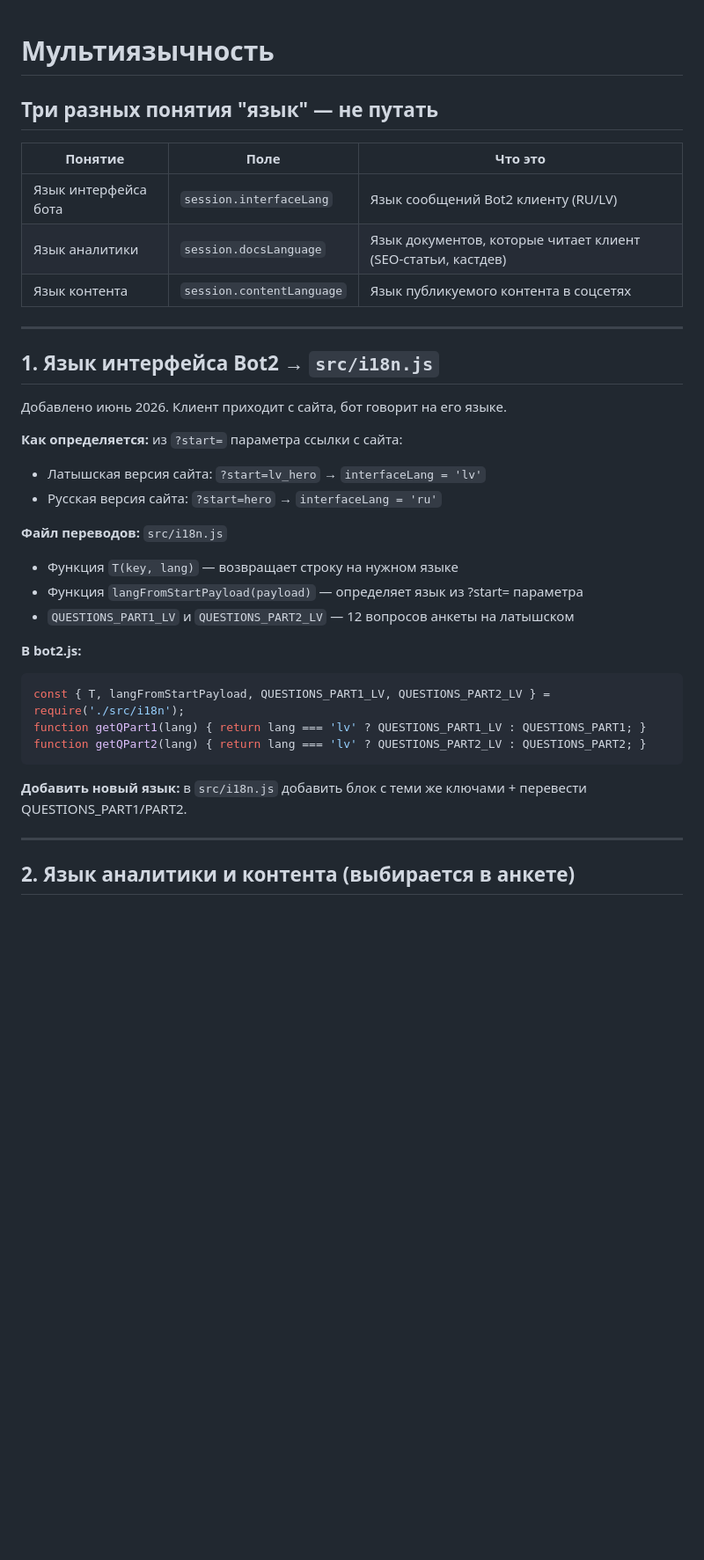
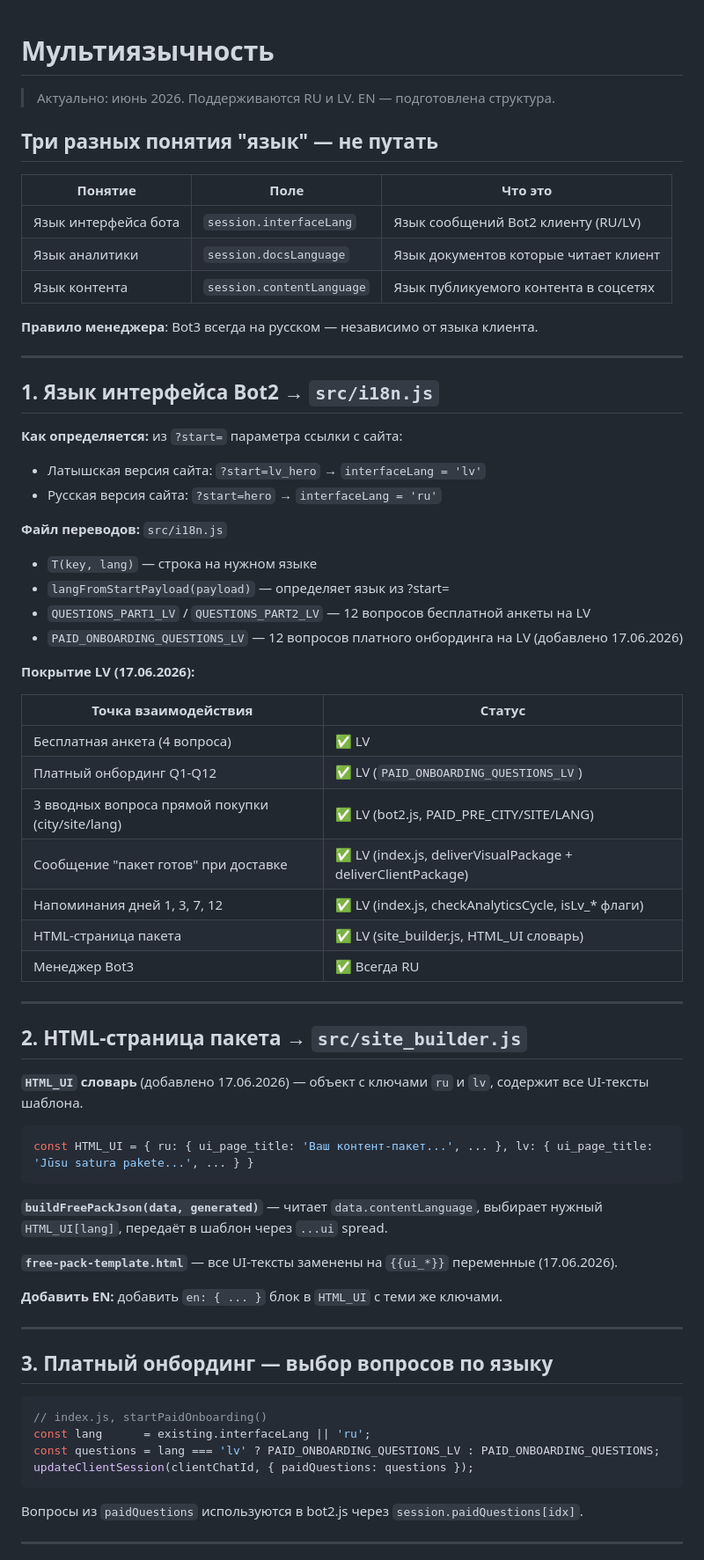
Before and after one commit to leonsgo23-cell/marketingdna-bot, a Markdown page: docs/technical/multilingual.md, the part around one of its changes. Shown at 88% size. Drawn GitHub-style; blank space fills up the shorter version.

````diff
--- a/docs/technical/multilingual.md
+++ b/docs/technical/multilingual.md
@@ -1,37 +1,71 @@
 # Мультиязычность
+
+> Актуально: июнь 2026. Поддерживаются RU и LV. EN — подготовлена структура.
 
 ## Три разных понятия "язык" — не путать
 
 | Понятие | Поле | Что это |
 |---------|------|---------|
 | Язык интерфейса бота | `session.interfaceLang` | Язык сообщений Bot2 клиенту (RU/LV) |
-| Язык аналитики | `session.docsLanguage` | Язык документов, которые читает клиент (SEO-статьи, кастдев) |
+| Язык аналитики | `session.docsLanguage` | Язык документов которые читает клиент |
 | Язык контента | `session.contentLanguage` | Язык публикуемого контента в соцсетях |
+
+**Правило менеджера**: Bot3 всегда на русском — независимо от языка клиента.
 
 ---
 
 ## 1. Язык интерфейса Bot2 → `src/i18n.js`
-
-Добавлено июнь 2026. Клиент приходит с сайта, бот говорит на его языке.
 
 **Как определяется:** из `?start=` параметра ссылки с сайта:
 - Латышская версия сайта: `?start=lv_hero` → `interfaceLang = 'lv'`
 - Русская версия сайта: `?start=hero` → `interfaceLang = 'ru'`
 
 **Файл переводов:** `src/i18n.js`
-- Функция `T(key, lang)` — возвращает строку на нужном языке
-- Функция `langFromStartPayload(payload)` — определяет язык из ?start= параметра
-- `QUESTIONS_PART1_LV` и `QUESTIONS_PART2_LV` — 12 вопросов анкеты на латышском
+- `T(key, lang)` — строка на нужном языке
+- `langFromStartPayload(payload)` — определяет язык из ?start=
+- `QUESTIONS_PART1_LV` / `QUESTIONS_PART2_LV` — 12 вопросов бесплатной анкеты на LV
+- `PAID_ONBOARDING_QUESTIONS_LV` — 12 вопросов платного онбординга на LV (добавлено 17.06.2026)
 
-**В bot2.js:**
-```js
-const { T, langFromStartPayload, QUESTIONS_PART1_LV, QUESTIONS_PART2_LV } = require('./src/i18n');
-function getQPart1(lang) { return lang === 'lv' ? QUESTIONS_PART1_LV : QUESTIONS_PART1; }
-function getQPart2(lang) { return lang === 'lv' ? QUESTIONS_PART2_LV : QUESTIONS_PART2; }
-```
+**Покрытие LV (17.06.2026):**
 
-**Добавить новый язык:** в `src/i18n.js` добавить блок с теми же ключами + перевести QUESTIONS_PART1/PART2.
+| Точка взаимодействия | Статус |
+|---------------------|--------|
+| Бесплатная анкета (4 вопроса) | ✅ LV |
+| Платный онбординг Q1-Q12 | ✅ LV (`PAID_ONBOARDING_QUESTIONS_LV`) |
+| 3 вводных вопроса прямой покупки (city/site/lang) | ✅ LV (bot2.js, PAID_PRE_CITY/SITE/LANG) |
+| Сообщение "пакет готов" при доставке | ✅ LV (index.js, deliverVisualPackage + deliverClientPackage) |
+| Напоминания дней 1, 3, 7, 12 | ✅ LV (index.js, checkAnalyticsCycle, isLv_* флаги) |
+| HTML-страница пакета | ✅ LV (site_builder.js, HTML_UI словарь) |
+| Менеджер Bot3 | ✅ Всегда RU |
 
 ---
 
-## 2. Язык аналитики и контента (выбирается в анкете)
+## 2. HTML-страница пакета → `src/site_builder.js`
+
+**`HTML_UI` словарь** (добавлено 17.06.2026) — объект с ключами `ru` и `lv`, содержит все UI-тексты шаблона.
+
+```js
+const HTML_UI = { ru: { ui_page_title: 'Ваш контент-пакет...', ... }, lv: { ui_page_title: 'Jūsu satura pakete...', ... } }
+```
+
+**`buildFreePackJson(data, generated)`** — читает `data.contentLanguage`, выбирает нужный `HTML_UI[lang]`, передаёт в шаблон через `...ui` spread.
+
+**`free-pack-template.html`** — все UI-тексты заменены на `{{ui_*}}` переменные (17.06.2026).
+
+**Добавить EN:** добавить `en: { ... }` блок в `HTML_UI` с теми же ключами.
+
+---
+
+## 3. Платный онбординг — выбор вопросов по языку
+
+```js
+// index.js, startPaidOnboarding()
+const lang      = existing.interfaceLang || 'ru';
+const questions = lang === 'lv' ? PAID_ONBOARDING_QUESTIONS_LV : PAID_ONBOARDING_QUESTIONS;
+updateClientSession(clientChatId, { paidQuestions: questions });
+```
+
+Вопросы из `paidQuestions` используются в bot2.js через `session.paidQuestions[idx]`.
+
+---
+
````
Also changed, not shown: other parts of docs/technical/multilingual.md (+31 -10 lines), docs/modules/bot2-client.md (+7 -1 lines), docs/modules/index-bot.md (+2 -1 lines).
